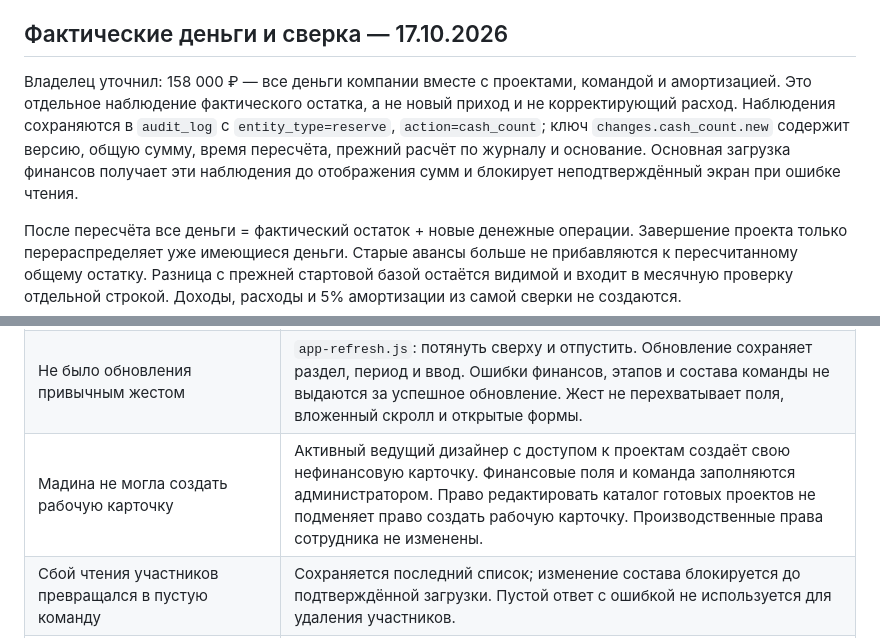
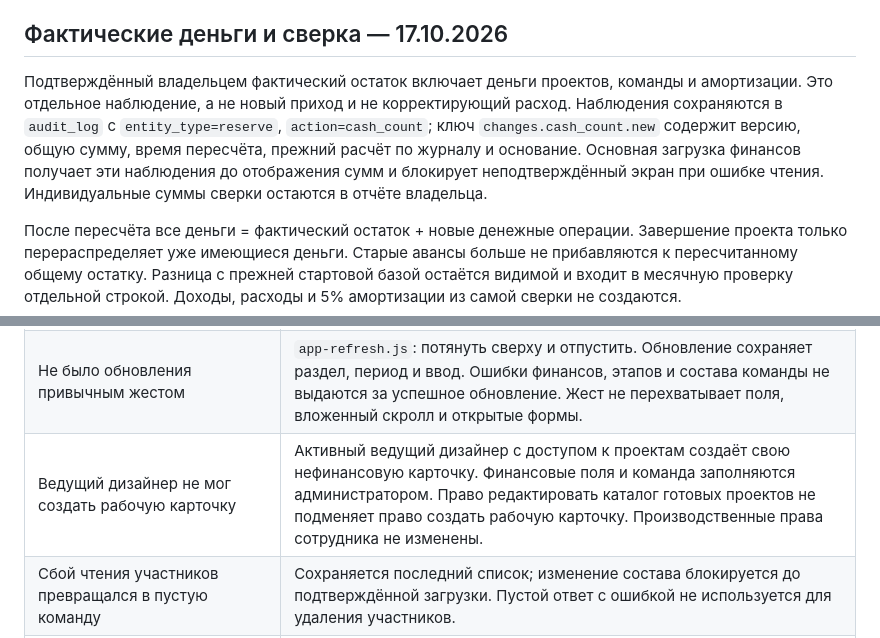
Before and after one commit to edmama121212-tech/arhittek-app, a Markdown page: AUDIT.md, 2 parts joined by grey strips. Drawn GitHub-style.

```diff
--- a/AUDIT.md
+++ b/AUDIT.md
@@ -134,7 +134,7 @@
 
 ## Фактические деньги и сверка — 17.10.2026
 
-Владелец уточнил: 158 000 ₽ — все деньги компании вместе с проектами, командой и амортизацией. Это отдельное наблюдение фактического остатка, а не новый приход и не корректирующий расход. Наблюдения сохраняются в `audit_log` с `entity_type=reserve`, `action=cash_count`; ключ `changes.cash_count.new` содержит версию, общую сумму, время пересчёта, прежний расчёт по журналу и основание. Основная загрузка финансов получает эти наблюдения до отображения сумм и блокирует неподтверждённый экран при ошибке чтения.
+Подтверждённый владельцем фактический остаток включает деньги проектов, команды и амортизации. Это отдельное наблюдение, а не новый приход и не корректирующий расход. Наблюдения сохраняются в `audit_log` с `entity_type=reserve`, `action=cash_count`; ключ `changes.cash_count.new` содержит версию, общую сумму, время пересчёта, прежний расчёт по журналу и основание. Основная загрузка финансов получает эти наблюдения до отображения сумм и блокирует неподтверждённый экран при ошибке чтения. Индивидуальные суммы сверки остаются в отчёте владельца.
 
 После пересчёта все деньги = фактический остаток + новые денежные операции. Завершение проекта только перераспределяет уже имеющиеся деньги. Старые авансы больше не прибавляются к пересчитанному общему остатку. Разница с прежней стартовой базой остаётся видимой и входит в месячную проверку отдельной строкой. Доходы, расходы и 5% амортизации из самой сверки не создаются.
 
@@ -162,7 +162,7 @@
 | --- | --- |
 | Каждый клик этапа запускал полное обновление; следующий клик приходилось ждать | Этап меняется сразу, запись идёт в фоне. Очередь сохраняет последнее намерение по конкретному этапу; старый ответ не отменяет более новое нажатие. Realtime этапов обновляет только этапы. |
 | Не было обновления привычным жестом | `app-refresh.js`: потянуть сверху и отпустить. Обновление сохраняет раздел, период и ввод. Ошибки финансов, этапов и состава команды не выдаются за успешное обновление. Жест не перехватывает поля, вложенный скролл и открытые формы. |
-| Мадина не могла создать рабочую карточку | Активный ведущий дизайнер с доступом к проектам создаёт свою нефинансовую карточку. Финансовые поля и команда заполняются администратором. Право редактировать каталог готовых проектов не подменяет право создать рабочую карточку. Производственные права сотрудника не изменены. |
+| Ведущий дизайнер не мог создать рабочую карточку | Активный ведущий дизайнер с доступом к проектам создаёт свою нефинансовую карточку. Финансовые поля и команда заполняются администратором. Право редактировать каталог готовых проектов не подменяет право создать рабочую карточку. Производственные права сотрудника не изменены. |
 | Сбой чтения участников превращался в пустую команду | Сохраняется последний список; изменение состава блокируется до подтверждённой загрузки. Пустой ответ с ошибкой не используется для удаления участников. |
 | Восстановление из устаревшей корзины дважды увеличивало аванс | Проверяется реальная восстановленная запись и текущее значение проекта. Повтор и отсутствие записи не создают повторного прихода. |
 | Повтор общего расхода/дохода после потерянного ответа мог создавать дубль | Один черновик получает стабильный UUID. После неопределённого ответа и повторного открытия подтверждается именно эта операция, включая перезагрузку страницы. Другой черновик не закрывается поздним ответом. |
```
Also changed, not shown: CONSTRUCTION_AUDIT.md (+3 -3 lines).
